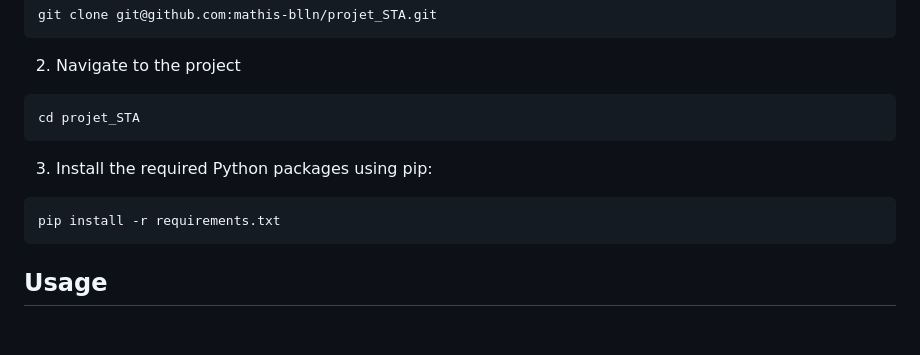
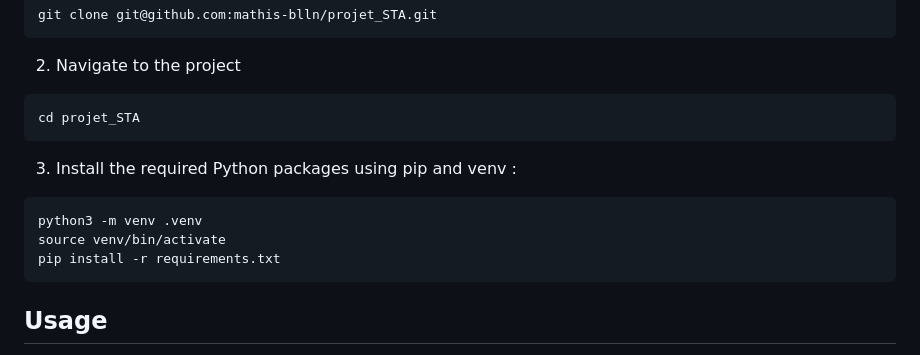
Before and after one commit to cheryl-kdio/Time_series_proj-3A, a Markdown page: README.md, the part around the change. Drawn GitHub-style; blank space fills up the shorter version.

````diff
--- a/README.md
+++ b/README.md
@@ -78,8 +78,10 @@ git clone git@github.com:mathis-blln/projet_STA.git
 ```{bash}
 cd projet_STA
 ```
-3. Install the required Python packages using pip:
+3. Install the required Python packages using pip and venv :
 ```{bash}
+python3 -m venv .venv
+source venv/bin/activate
 pip install -r requirements.txt
 ```
 
````
